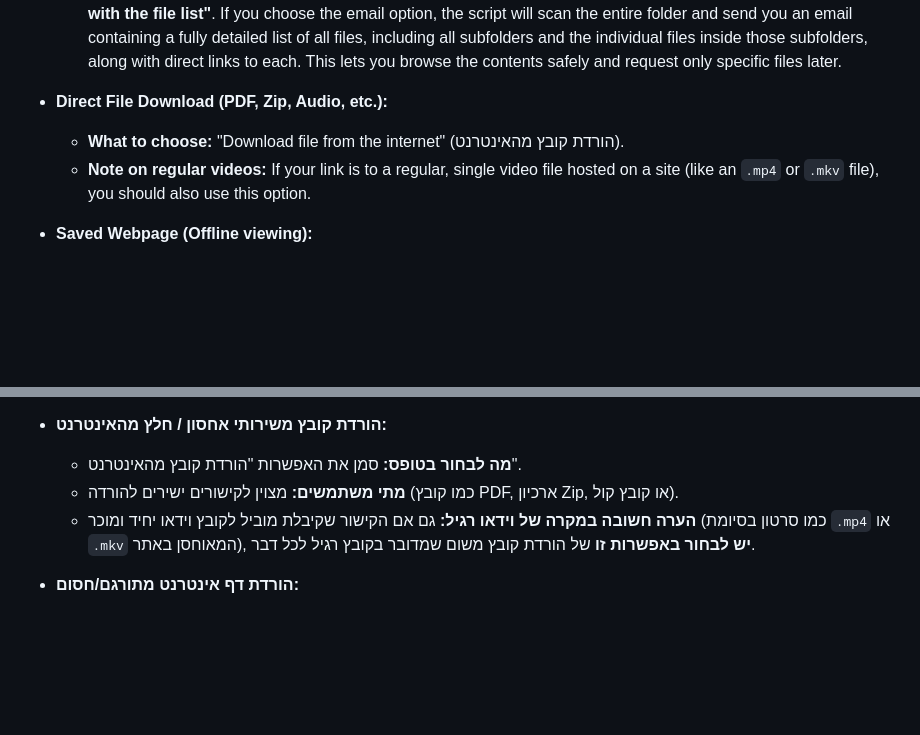
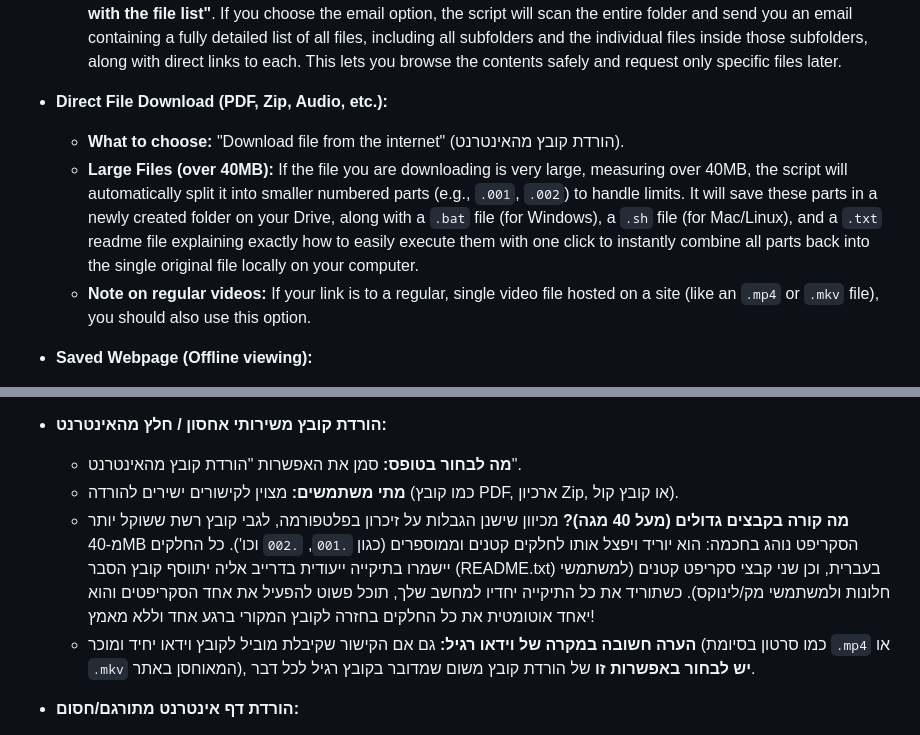
Before and after one commit to moyshiginzburg/Google-Drive-Bypass-Downloader, a Markdown page: README.md, 2 parts joined by grey strips. Drawn GitHub-style; blank space fills up the shorter version.

Commit message:
docs: add info about chunked downloading for large files

```diff
--- a/README.md
+++ b/README.md
@@ -40,6 +40,7 @@ Always use the personal form link sent to your email to request downloads. The f
 
 - **Direct File Download (PDF, Zip, Audio, etc.):**
   - **What to choose:** "Download file from the internet" (הורדת קובץ מהאינטרנט).
+  - **Large Files (over 40MB):** If the file you are downloading is very large, measuring over 40MB, the script will automatically split it into smaller numbered parts (e.g., `.001`, `.002`) to handle limits. It will save these parts in a newly created folder on your Drive, along with a `.bat` file (for Windows), a `.sh` file (for Mac/Linux), and a `.txt` readme file explaining exactly how to easily execute them with one click to instantly combine all parts back into the single original file locally on your computer.
   - **Note on regular videos:** If your link is to a regular, single video file hosted on a site (like an `.mp4` or `.mkv` file), you should also use this option.
 
 - **Saved Webpage (Offline viewing):**
@@ -104,6 +105,7 @@ If you submitted the form and the requested files did not appear in your Google
 - **הורדת קובץ משירותי אחסון / חלץ מהאינטרנט:**
   - **מה לבחור בטופס:** סמן את האפשרות "הורדת קובץ מהאינטרנט".
   - **מתי משתמשים:** מצוין לקישורים ישירים להורדה (כמו קובץ PDF, ארכיון Zip, או קובץ קול).
+  - **מה קורה בקבצים גדולים (מעל 40 מגה)?** מכיוון שישנן הגבלות על זיכרון בפלטפורמה, לגבי קובץ רשת ששוקל יותר מ-40MB הסקריפט נוהג בחכמה: הוא יוריד ויפצל אותו לחלקים קטנים וממוספרים (כגון `.001`, `.002` וכו'). כל החלקים יישמרו בתיקייה ייעודית בדרייב אליה יתווסף קובץ הסבר (README.txt) בעברית, וכן שני קבצי סקריפט קטנים (למשתמשי חלונות ולמשתמשי מק/לינוקס). כשתוריד את כל התיקייה יחדיו למחשב שלך, תוכל פשוט להפעיל את אחד הסקריפטים והוא יאחד אוטומטית את כל החלקים בחזרה לקובץ המקורי ברגע אחד וללא מאמץ!
   - **הערה חשובה במקרה של וידאו רגיל:** גם אם הקישור שקיבלת מוביל לקובץ וידאו יחיד ומוכר (כמו סרטון בסיומת `.mp4` או `.mkv` המאוחסן באתר), **יש לבחור באפשרות זו** של הורדת קובץ משום שמדובר בקובץ רגיל לכל דבר.
 
 - **הורדת דף אינטרנט מתורגם/חסום:**
```
